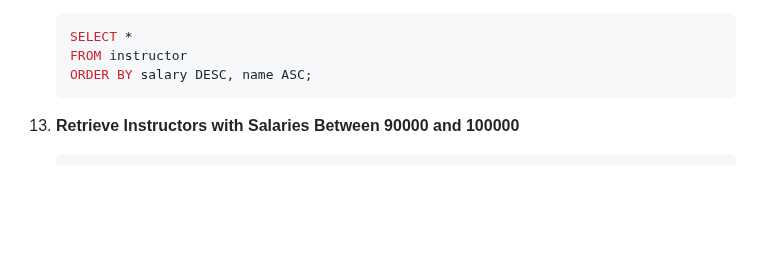
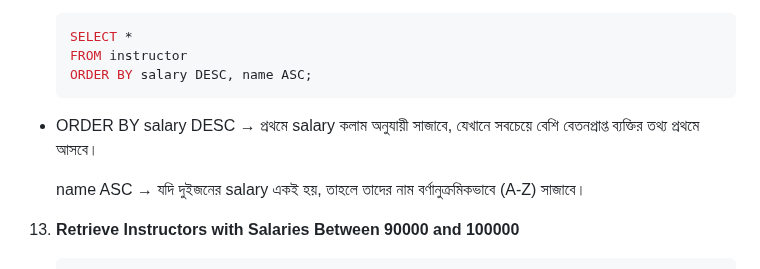
Before and after one commit to Mehedi-16/Database, a Markdown page: MySQL/Chapter-03/README.md, the part around the change. Drawn GitHub-style; blank space fills up the shorter version.

````diff
--- a/MySQL/Chapter-03/README.md
+++ b/MySQL/Chapter-03/README.md
@@ -86,6 +86,9 @@ These SQL queries are designed to retrieve and manipulate data from the tables a
     FROM instructor
     ORDER BY salary DESC, name ASC;
     ```
+- ORDER BY salary DESC → প্রথমে salary কলাম অনুযায়ী সাজাবে, যেখানে সবচেয়ে বেশি বেতনপ্রাপ্ত ব্যক্তির তথ্য প্রথমে আসবে।
+
+  name ASC → যদি দুইজনের salary একই হয়, তাহলে তাদের নাম বর্ণানুক্রমিকভাবে (A-Z) সাজাবে।
 
 13. **Retrieve Instructors with Salaries Between 90000 and 100000**
     ```sql
````
